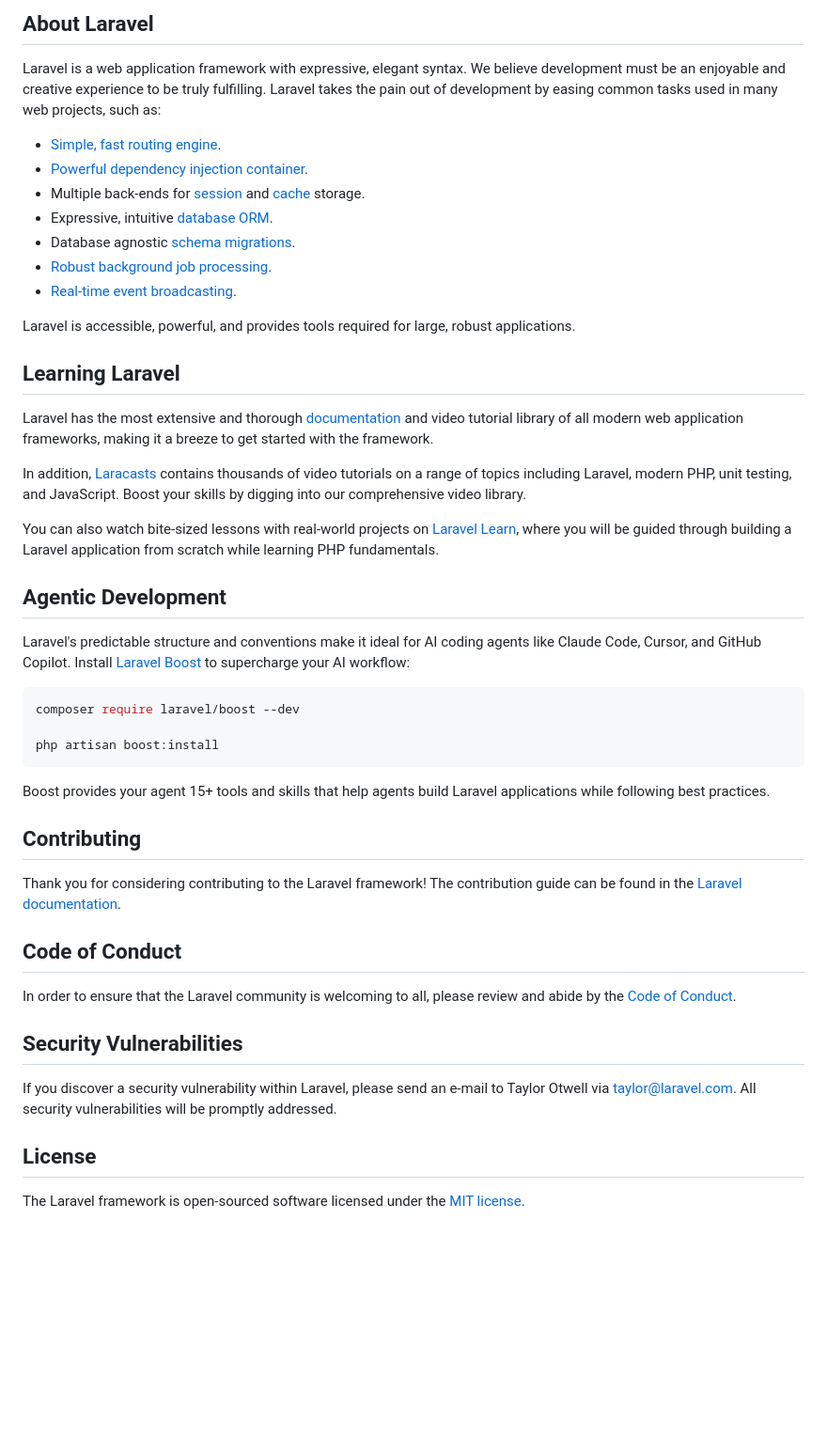
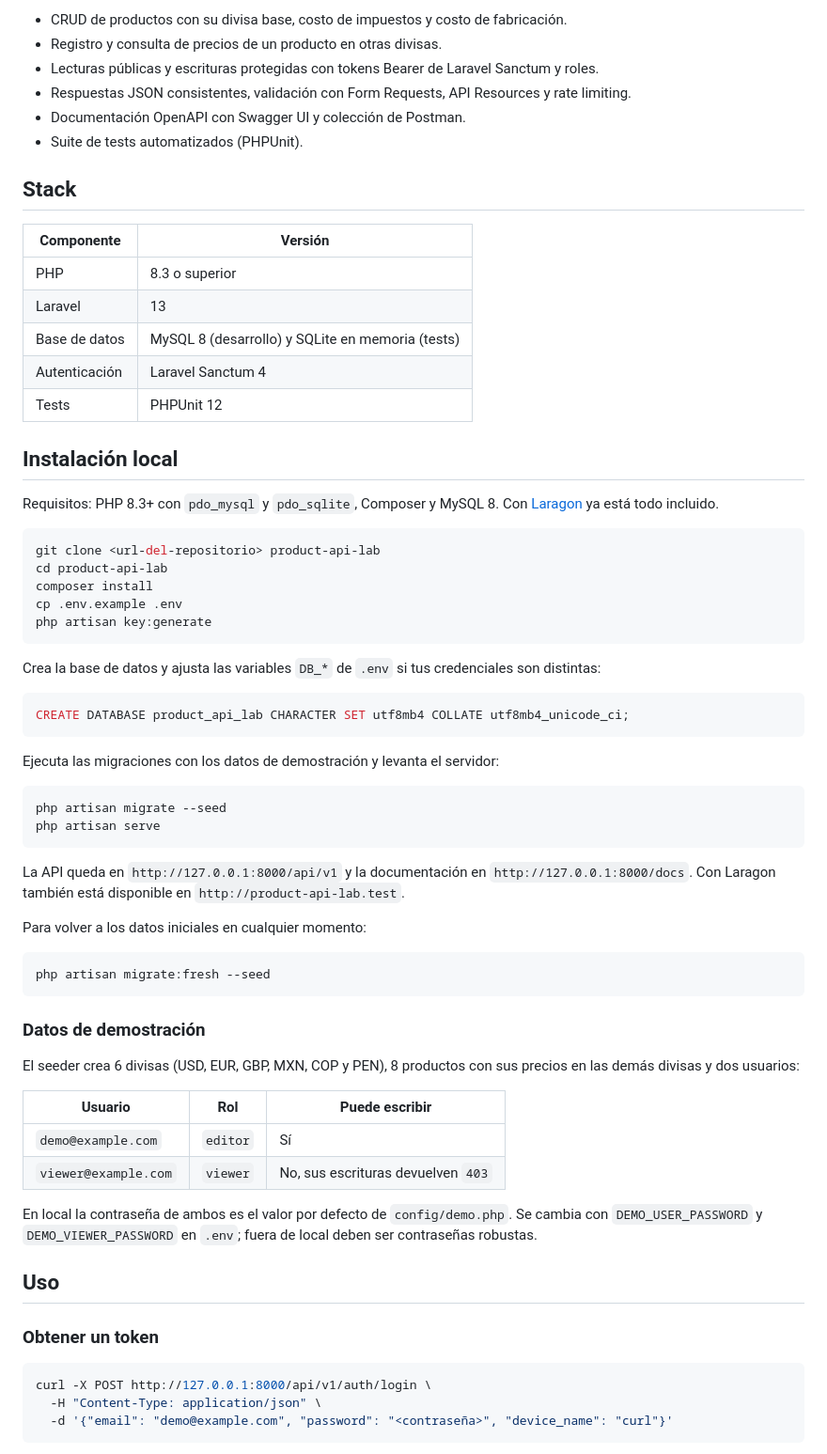
Before and after one commit to wiljdev/product-api-lab, a Markdown page: README.md, the part around one of its changes. Shown at 94% size. Drawn GitHub-style; blank space fills up the shorter version.

Commit message:
docs: write README with setup, testing and usage

````diff
--- a/README.md
+++ b/README.md
@@ -9,50 +4,72 @@
 
-## About Laravel
+-   CRUD de productos con su divisa base, costo de impuestos y costo de fabricación.
+-   Registro y consulta de precios de un producto en otras divisas.
+-   Lecturas públicas y escrituras protegidas con tokens Bearer de Laravel Sanctum y roles.
+-   Respuestas JSON consistentes, validación con Form Requests, API Resources y rate limiting.
+-   Documentación OpenAPI con Swagger UI y colección de Postman.
+-   Suite de tests automatizados (PHPUnit).
 
-Laravel is a web application framework with expressive, elegant syntax. We believe development must be an enjoyable and creative experience to be truly fulfilling. Laravel takes the pain out of development by easing common tasks used in many web projects, such as:
+## Stack
 
-- [Simple, fast routing engine](https://laravel.com/docs/routing).
-- [Powerful dependency injection container](https://laravel.com/docs/container).
-- Multiple back-ends for [session](https://laravel.com/docs/session) and [cache](https://laravel.com/docs/cache) storage.
-- Expressive, intuitive [database ORM](https://laravel.com/docs/eloquent).
-- Database agnostic [schema migrations](https://laravel.com/docs/migrations).
-- [Robust background job processing](https://laravel.com/docs/queues).
-- [Real-time event broadcasting](https://laravel.com/docs/broadcasting).
+| Componente | Versión |
+| --- | --- |
+| PHP | 8.3 o superior |
+| Laravel | 13 |
+| Base de datos | MySQL 8 (desarrollo) y SQLite en memoria (tests) |
+| Autenticación | Laravel Sanctum 4 |
+| Tests | PHPUnit 12 |
 
-Laravel is accessible, powerful, and provides tools required for large, robust applications.
+## Instalación local
 
-## Learning Laravel
-
-Laravel has the most extensive and thorough [documentation](https://laravel.com/docs) and video tutorial library of all modern web application frameworks, making it a breeze to get started with the framework.
-
-In addition, [Laracasts](https://laracasts.com) contains thousands of video tutorials on a range of topics including Laravel, modern PHP, unit testing, and JavaScript. Boost your skills by digging into our comprehensive video library.
-
-You can also watch bite-sized lessons with real-world projects on [Laravel Learn](https://laravel.com/learn), where you will be guided through building a Laravel application from scratch while learning PHP fundamentals.
-
-## Agentic Development
-
-Laravel's predictable structure and conventions make it ideal for AI coding agents like Claude Code, Cursor, and GitHub Copilot. Install [Laravel Boost](https://laravel.com/docs/ai) to supercharge your AI workflow:
+Requisitos: PHP 8.3+ con `pdo_mysql` y `pdo_sqlite`, Composer y MySQL 8. Con [Laragon](https://laragon.org/) ya está todo incluido.
 
 ```bash
-composer require laravel/boost --dev
-
-php artisan boost:install
+git clone <url-del-repositorio> product-api-lab
+cd product-api-lab
+composer install
+cp .env.example .env
+php artisan key:generate
 ```
 
-Boost provides your agent 15+ tools and skills that help agents build Laravel applications while following best practices.
+Crea la base de datos y ajusta las variables `DB_*` de `.env` si tus credenciales son distintas:
 
-## Contributing
+```sql
+CREATE DATABASE product_api_lab CHARACTER SET utf8mb4 COLLATE utf8mb4_unicode_ci;
+```
 
-Thank you for considering contributing to the Laravel framework! The contribution guide can be found in the [Laravel documentation](https://laravel.com/docs/contributions).
+Ejecuta las migraciones con los datos de demostración y levanta el servidor:
 
-## Code of Conduct
+```bash
+php artisan migrate --seed
+php artisan serve
+```
 
-In order to ensure that the Laravel community is welcoming to all, please review and abide by the [Code of Conduct](https://laravel.com/docs/contributions#code-of-conduct).
+La API queda en `http://127.0.0.1:8000/api/v1` y la documentación en `http://127.0.0.1:8000/docs`. Con Laragon también está disponible en `http://product-api-lab.test`.
 
-## Security Vulnerabilities
+Para volver a los datos iniciales en cualquier momento:
 
-If you discover a security vulnerability within Laravel, please send an e-mail to Taylor Otwell via [taylor@laravel.com](mailto:taylor@laravel.com). All security vulnerabilities will be promptly addressed.
+```bash
+php artisan migrate:fresh --seed
+```
 
-## License
+### Datos de demostración
 
-The Laravel framework is open-sourced software licensed under the [MIT license](https://opensource.org/licenses/MIT).
+El seeder crea 6 divisas (USD, EUR, GBP, MXN, COP y PEN), 8 productos con sus precios en las demás divisas y dos usuarios:
+
+| Usuario | Rol | Puede escribir |
+| --- | --- | --- |
+| `demo@example.com` | `editor` | Sí |
+| `viewer@example.com` | `viewer` | No, sus escrituras devuelven `403` |
+
+En local la contraseña de ambos es el valor por defecto de `config/demo.php`. Se cambia con `DEMO_USER_PASSWORD` y `DEMO_VIEWER_PASSWORD` en `.env`; fuera de local deben ser contraseñas robustas.
+
+## Uso
+
+### Obtener un token
+
+```bash
+curl -X POST http://127.0.0.1:8000/api/v1/auth/login \
+  -H "Content-Type: application/json" \
+  -d '{"email": "demo@example.com", "password": "<contraseña>", "device_name": "curl"}'
+```
+
````
Also changed, not shown: other parts of README.md (+111 -7 lines).
